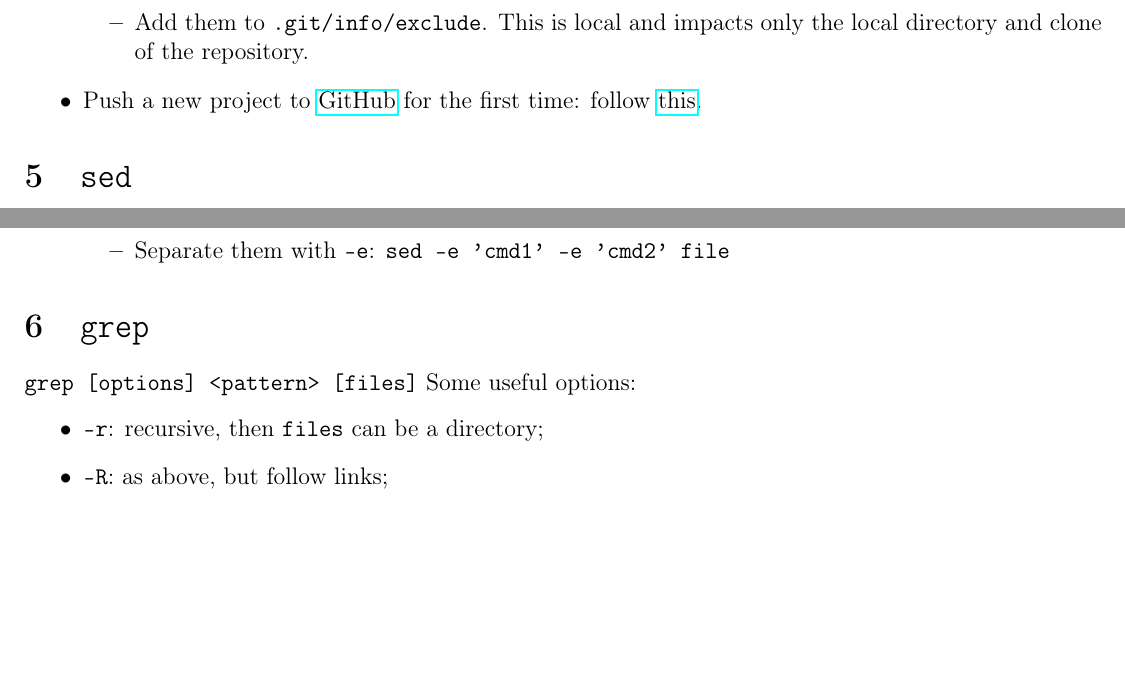
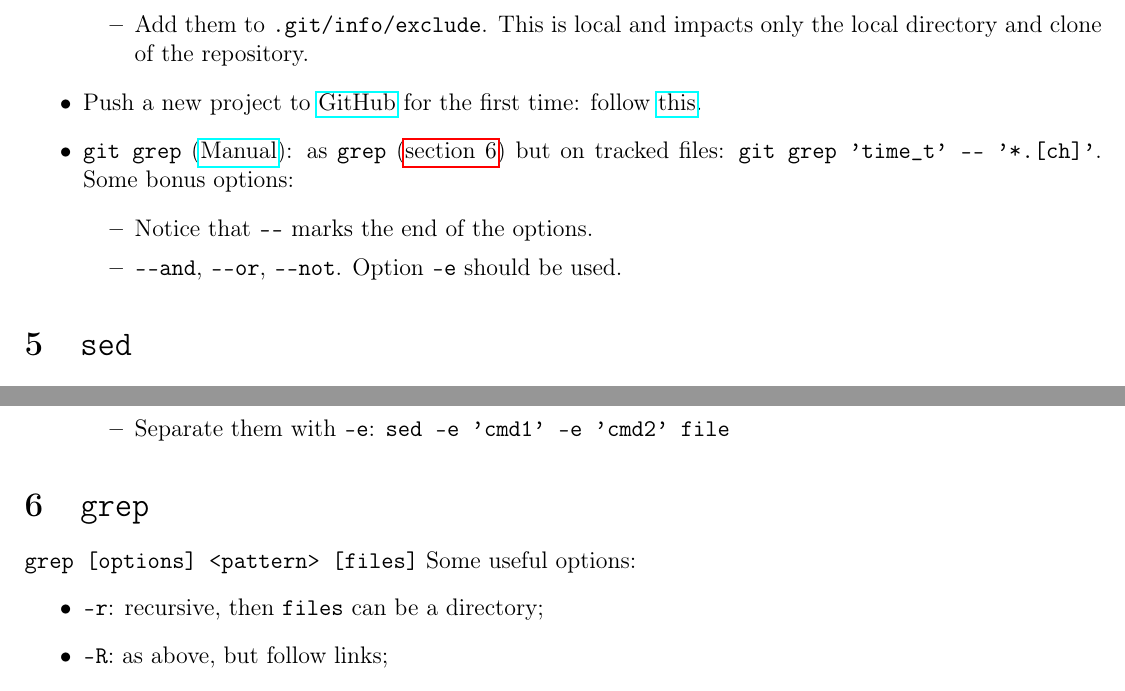
Before and after one commit to RiMillo/tips, a LaTeX document (tips.tex): two parts of pages 5 and 6 of 13, joined at a grey line, cut so that both start at the same text, the shorter picture padded with empty space. Compiled offline with pdfLaTeX.

Commit message:
[git] Add grep support

```diff
--- a/tips.tex
+++ b/tips.tex
@@ -205,6 +205,11 @@ $ git config [--global] alias.pr 'pull ---rebase'
       \item Add them to \texttt{.git/info/exclude}. This is local and impacts only the local directory and clone of the repository.
     \end{itemize}
   \item Push a new project to \href{https://github.com/}{GitHub} for the first time: follow \href{https://help.github.com/en/github/importing-your-projects-to-github/adding-an-existing-project-to-github-using-the-command-line}{this}.
+  \item \verb|git grep| (\href{https://git-scm.com/docs/git-grep}{Manual}): as \verb|grep| (\autoref{sec:grep}) but on tracked files: \verb|git grep 'time_t' -- '*.[ch]'|. Some bonus options:
+    \begin{itemize}
+      \item Notice that \verb|--| marks the end of the options.
+      \item \verb|--and|, \verb|--or|, \verb|--not|. Option \verb|-e| should be used.
+    \end{itemize}
 
 \end{itemize}
 
@@ -260,6 +265,7 @@ sed -i "/pattern/d" file;
 \end{itemize}
 
 \section{\texttt{grep}}
+\label{sec:grep}
 \verb|grep [options] <pattern> [files]|
 Some useful options:
 \begin{itemize}
```
